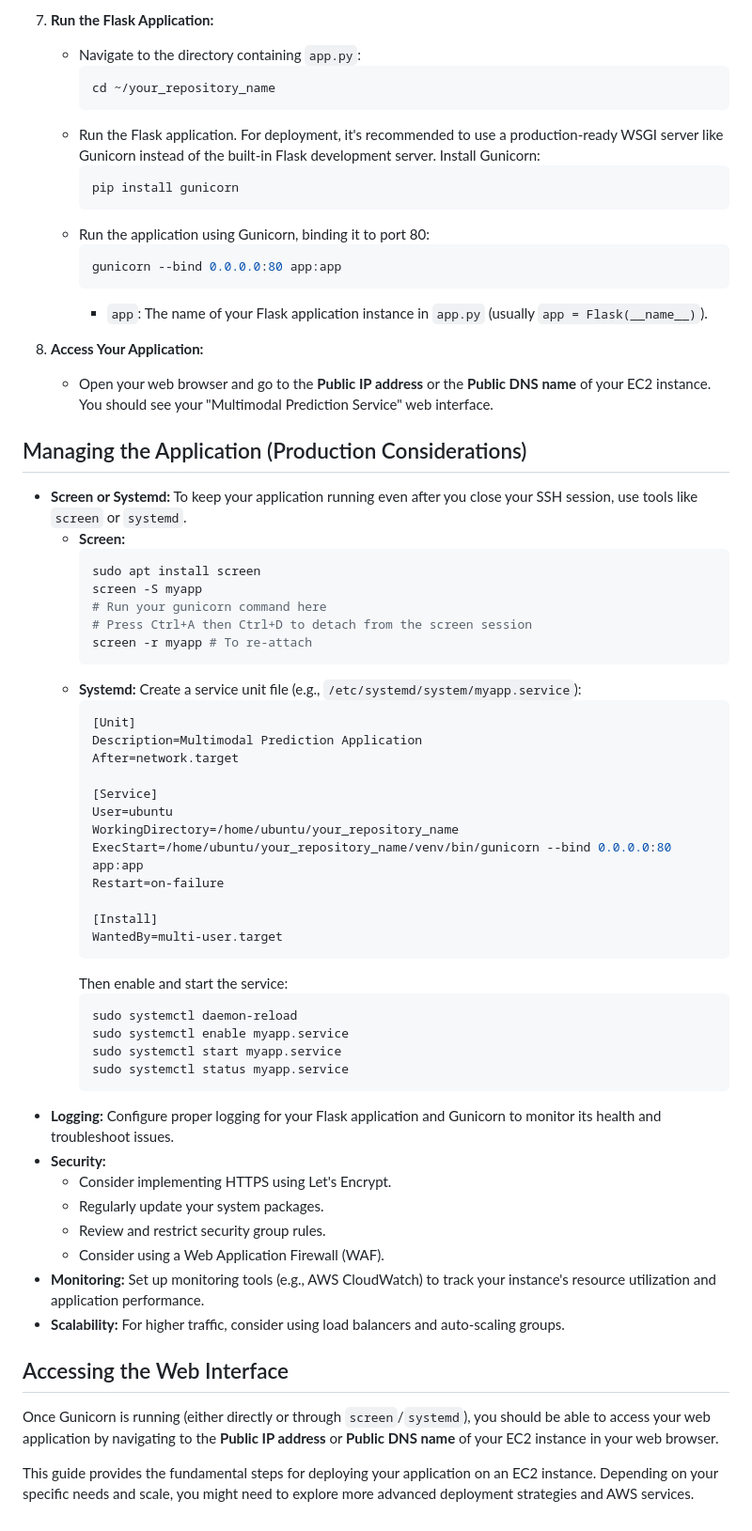
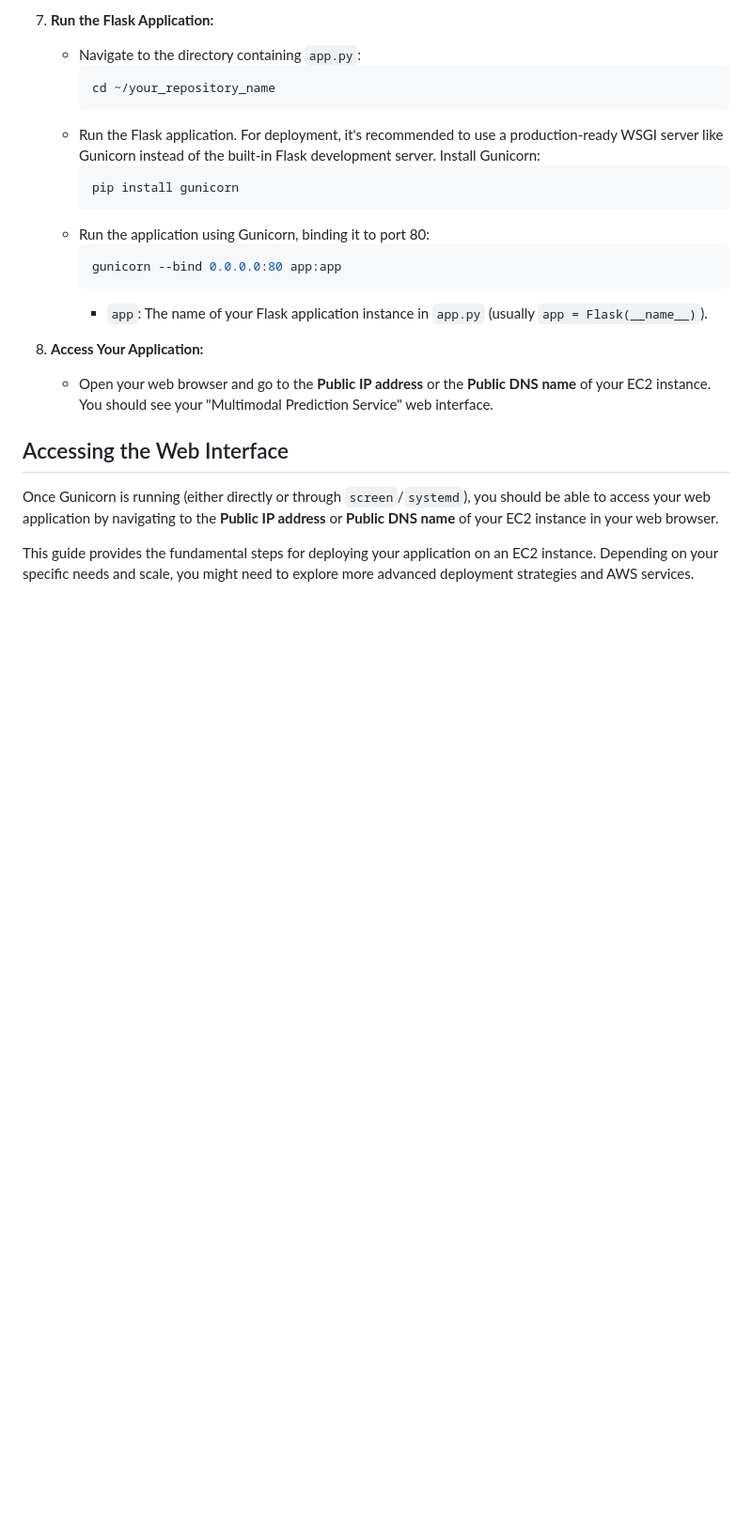
Before and after one commit to Niharika0804/cloud_ec2_app_tcga-luad, a Markdown page: README.md, the part around the change. Shown: that part at 94% size. Drawn GitHub-style; blank space fills up the shorter version.

````diff
--- a/README.md
+++ b/README.md
@@ -131,48 +131,6 @@ This guide outlines the steps to deploy the Multimodal Cancer Outcome Prediction
 8.  **Access Your Application:**
     * Open your web browser and go to the **Public IP address** or the **Public DNS name** of your EC2 instance. You should see your "Multimodal Prediction Service" web interface.
 
-## Managing the Application (Production Considerations)
-
-* **Screen or Systemd:** To keep your application running even after you close your SSH session, use tools like `screen` or `systemd`.
-    * **Screen:**
-        ```bash
-        sudo apt install screen
-        screen -S myapp
-        # Run your gunicorn command here
-        # Press Ctrl+A then Ctrl+D to detach from the screen session
-        screen -r myapp # To re-attach
-        ```
-    * **Systemd:** Create a service unit file (e.g., `/etc/systemd/system/myapp.service`):
-        ```ini
-        [Unit]
-        Description=Multimodal Prediction Application
-        After=network.target
-
-        [Service]
-        User=ubuntu
-        WorkingDirectory=/home/ubuntu/your_repository_name
-        ExecStart=/home/ubuntu/your_repository_name/venv/bin/gunicorn --bind 0.0.0.0:80 app:app
-        Restart=on-failure
-
-        [Install]
-        WantedBy=multi-user.target
-        ```
-        Then enable and start the service:
-        ```bash
-        sudo systemctl daemon-reload
-        sudo systemctl enable myapp.service
-        sudo systemctl start myapp.service
-        sudo systemctl status myapp.service
-        ```
-* **Logging:** Configure proper logging for your Flask application and Gunicorn to monitor its health and troubleshoot issues.
-* **Security:**
-    * Consider implementing HTTPS using Let's Encrypt.
-    * Regularly update your system packages.
-    * Review and restrict security group rules.
-    * Consider using a Web Application Firewall (WAF).
-* **Monitoring:** Set up monitoring tools (e.g., AWS CloudWatch) to track your instance's resource utilization and application performance.
-* **Scalability:** For higher traffic, consider using load balancers and auto-scaling groups.
-
 ## Accessing the Web Interface
 
 Once Gunicorn is running (either directly or through `screen`/`systemd`), you should be able to access your web application by navigating to the **Public IP address** or **Public DNS name** of your EC2 instance in your web browser.
````
